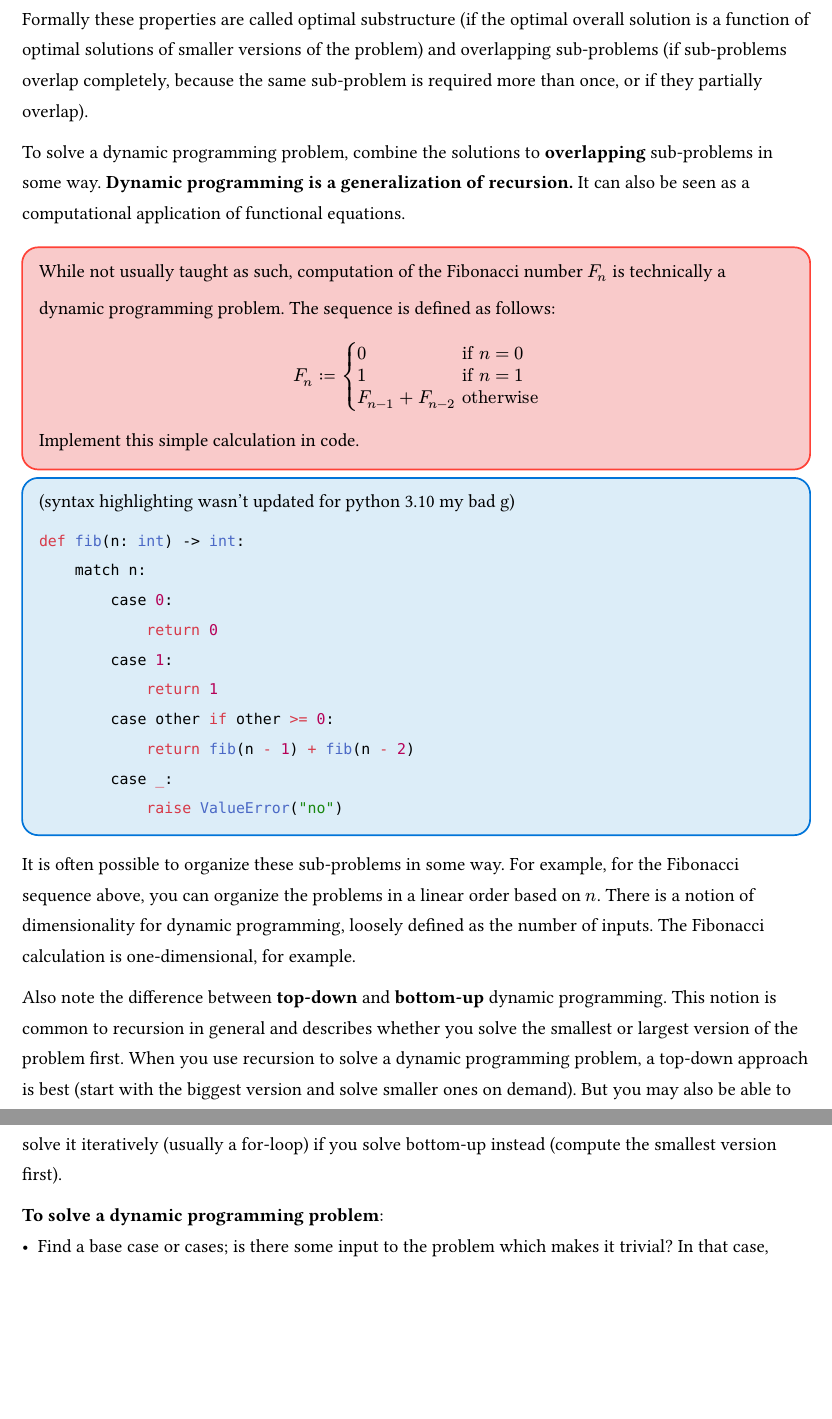
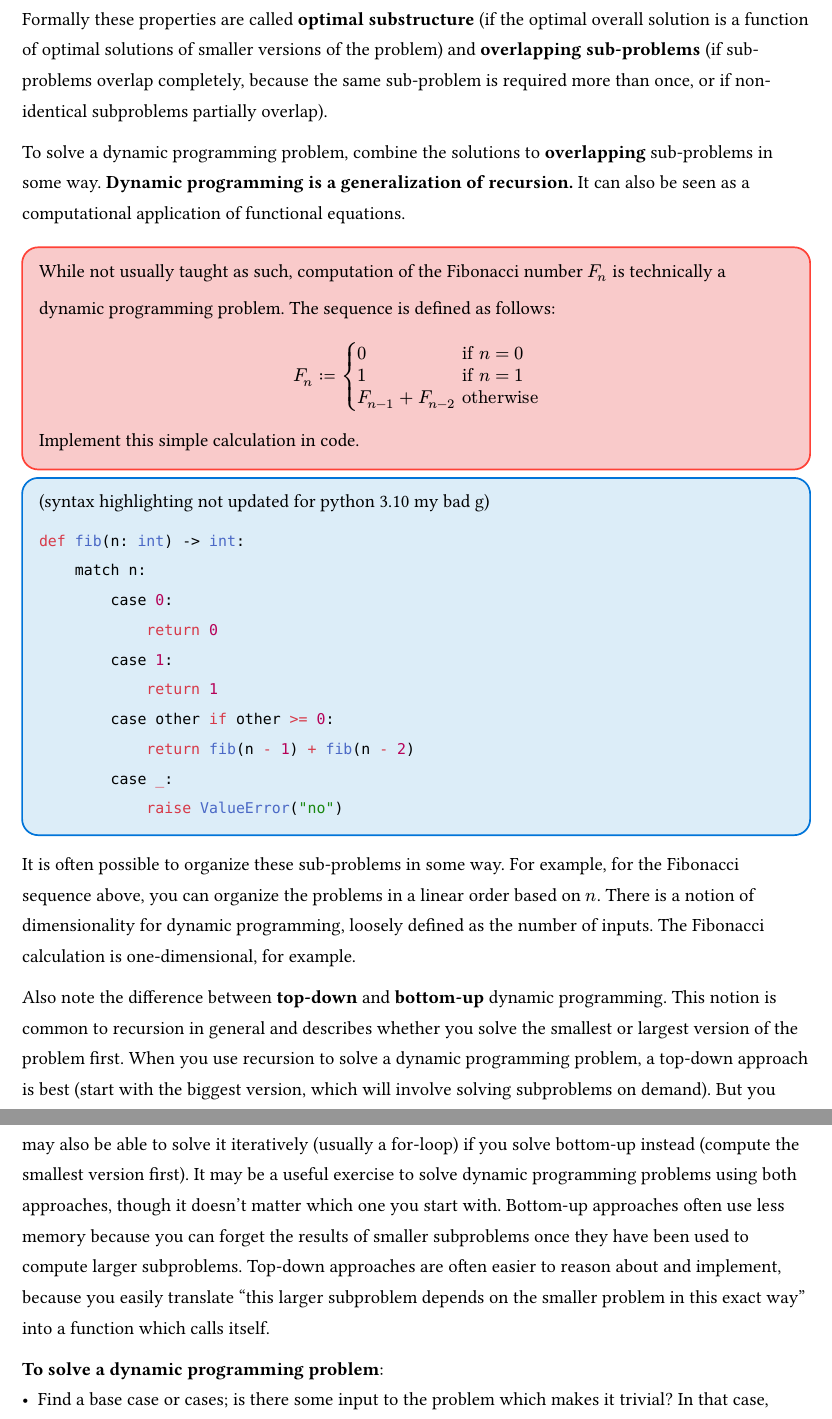
Before and after one commit to laggycomputer/lcsg-problemsets, a Typst document (lcsg05.typ): two parts of pages 3 and 4 of 7, joined at a grey line, cut so that both start at the same text, the shorter picture padded with empty space. Compiled offline with Typst 0.15; a missing font is replaced by an installed copy or a similar font.

Commit message:
week 5 expansion for release now

````diff
--- a/lcsg05.typ
+++ b/lcsg05.typ
@@ -68,7 +68,7 @@ Of course, there are some numerical parameters and interpretation left to be don
     a problem like the factorial function#footnote[over natural numbers] is not considered dynamic programming since each step depends on one non-overlapping sub-problem.
 - However, solving the problem over smaller overlapping chunks is still useful and can help us create the solution for a full file.
 
-Formally these properties are called optimal substructure (if the optimal overall solution is a function of optimal solutions of smaller versions of the problem) and overlapping sub-problems (if sub-problems overlap completely, because the same sub-problem is required more than once, or if they partially overlap).
+Formally these properties are called *optimal substructure* (if the optimal overall solution is a function of optimal solutions of smaller versions of the problem) and *overlapping sub-problems* (if sub-problems overlap completely, because the same sub-problem is required more than once, or if non-identical subproblems partially overlap).
 
 To solve a dynamic programming problem, combine the solutions to *overlapping* sub-problems in some way.
 *Dynamic programming is a generalization of recursion.*
@@ -76,7 +76,7 @@ It can also be seen as a computational application of functional equations.
 
 <fib-dp>
 #problem_box(solution: [
-    (syntax highlighting wasn't updated for python 3.10 my bad g)
+    (syntax highlighting not updated for python 3.10 my bad g)
     ```py
 def fib(n: int) -> int:
     match n:
@@ -111,8 +111,11 @@ The Fibonacci calculation is one-dimensional, for example.
 
 Also note the difference between *top-down* and *bottom-up* dynamic programming.
 This notion is common to recursion in general and describes whether you solve the smallest or largest version of the problem first.
-When you use recursion to solve a dynamic programming problem, a top-down approach is best (start with the biggest version and solve smaller ones on demand).
+When you use recursion to solve a dynamic programming problem, a top-down approach is best (start with the biggest version, which will involve solving subproblems on demand).
 But you may also be able to solve it iteratively (usually a for-loop) if you solve bottom-up instead (compute the smallest version first).
+It may be a useful exercise to solve dynamic programming problems using both approaches, though it doesn't matter which one you start with.
+Bottom-up approaches often use less memory because you can forget the results of smaller subproblems once they have been used to compute larger subproblems.
+Top-down approaches are often easier to reason about and implement, because you easily translate "this larger subproblem depends on the smaller problem in this exact way" into a function which calls itself.
 
 *To solve a dynamic programming problem*:
 - Find a base case or cases; is there some input to the problem which makes it trivial?
````
